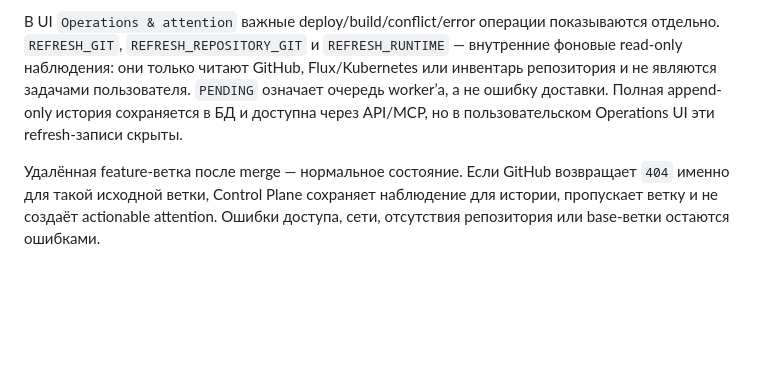
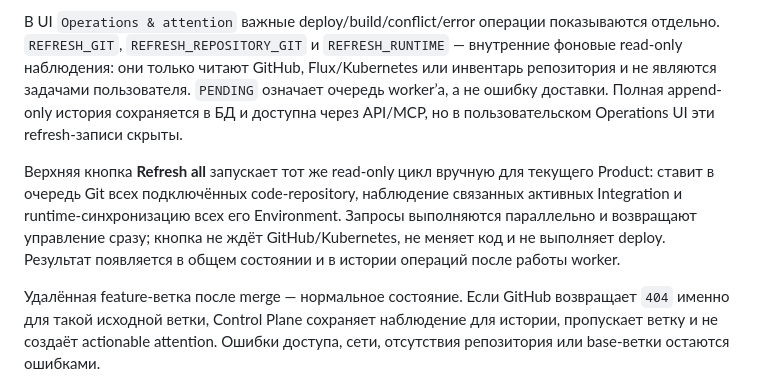
Before and after one commit to deadnodes/ai-development-workspace, a Markdown page: docs/AGENT_QUICKSTART.md, the part around the change. GitHub-like rendering; blank space fills up the shorter version.

Commit message:
Document full refresh queue

```diff
--- a/docs/AGENT_QUICKSTART.md
+++ b/docs/AGENT_QUICKSTART.md
@@ -203,6 +203,13 @@ image:
 
 В UI `Operations & attention` важные deploy/build/conflict/error операции показываются отдельно. `REFRESH_GIT`, `REFRESH_REPOSITORY_GIT` и `REFRESH_RUNTIME` — внутренние фоновые read-only наблюдения: они только читают GitHub, Flux/Kubernetes или инвентарь репозитория и не являются задачами пользователя. `PENDING` означает очередь worker’а, а не ошибку доставки. Полная append-only история сохраняется в БД и доступна через API/MCP, но в пользовательском Operations UI эти refresh-записи скрыты.
 
+Верхняя кнопка **Refresh all** запускает тот же read-only цикл вручную для
+текущего Product: ставит в очередь Git всех подключённых code-repository,
+наблюдение связанных активных Integration и runtime-синхронизацию всех его
+Environment. Запросы выполняются параллельно и возвращают управление сразу;
+кнопка не ждёт GitHub/Kubernetes, не меняет код и не выполняет deploy. Результат
+появляется в общем состоянии и в истории операций после работы worker.
+
 Удалённая feature-ветка после merge — нормальное состояние. Если GitHub возвращает `404` именно для такой исходной ветки, Control Plane сохраняет наблюдение для истории, пропускает ветку и не создаёт actionable attention. Ошибки доступа, сети, отсутствия репозитория или base-ветки остаются ошибками.
 
 ## 6. Работа над самим Control Plane
```
